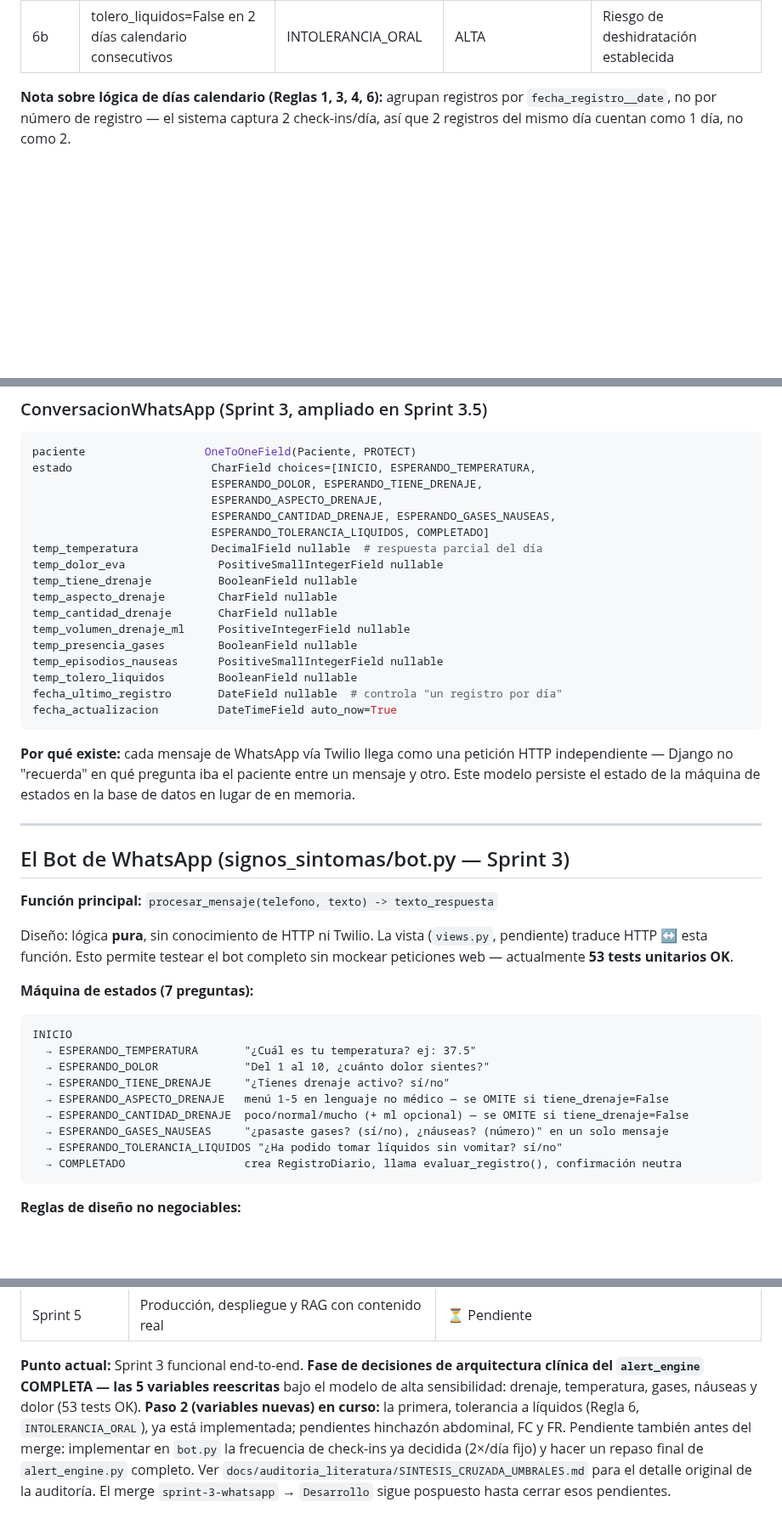
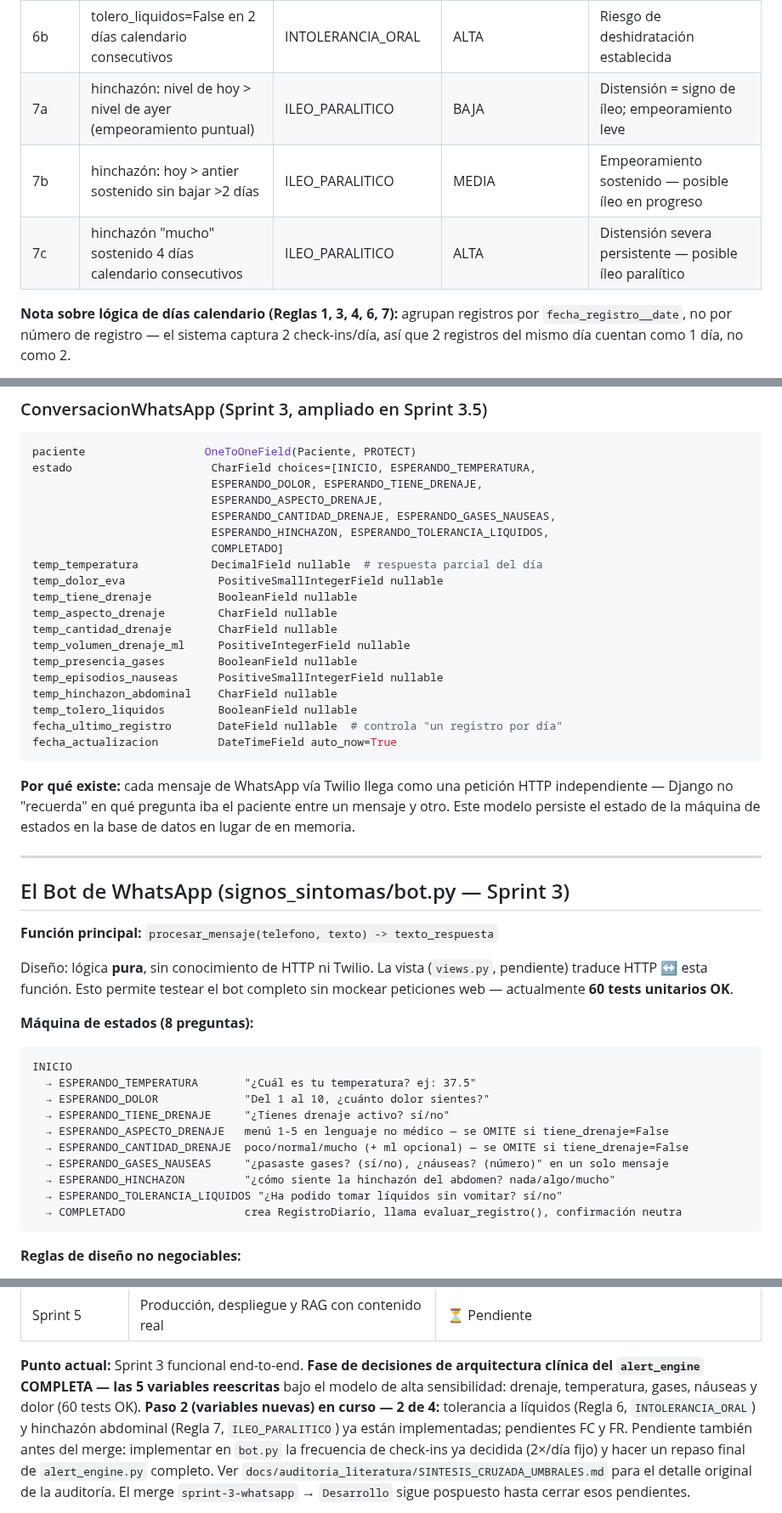
Before and after one commit to Alejandro-Valen/Registro_Post_Quirurgico, a Markdown page: CLAUDE.md, 3 parts joined by grey strips. Shown at 85% size. Drawn GitHub-style; blank space fills up the shorter version.

Commit message:
docs: sincronizar CLAUDE.md con Regla 7 (hinchazón abdominal)

````diff
--- a/CLAUDE.md
+++ b/CLAUDE.md
@@ -114,8 +115,11 @@ modelo — fase de decisiones de arquitectura clínica completa.**
 | 5b | promedio dolor_eva últimos 2 días - promedio 2 días anteriores >= 3 | DOLOR_AGUDO | sube un nivel sobre 5a (techo ALTA) | Tendencia alcista — construcción propia |
 | 6a | tolero_liquidos=False en 1 día calendario | INTOLERANCIA_ORAL | MEDIA | Deshidratación = causa #1 de readmisión (Lawrence 2013); tolerancia oral es criterio de alta ERAS |
 | 6b | tolero_liquidos=False en 2 días calendario consecutivos | INTOLERANCIA_ORAL | ALTA | Riesgo de deshidratación establecida |
+| 7a | hinchazón: nivel de hoy > nivel de ayer (empeoramiento puntual) | ILEO_PARALITICO | BAJA | Distensión = signo de íleo; empeoramiento leve |
+| 7b | hinchazón: hoy > antier sostenido sin bajar >2 días | ILEO_PARALITICO | MEDIA | Empeoramiento sostenido — posible íleo en progreso |
+| 7c | hinchazón "mucho" sostenido 4 días calendario consecutivos | ILEO_PARALITICO | ALTA | Distensión severa persistente — posible íleo paralítico |
 
-**Nota sobre lógica de días calendario (Reglas 1, 3, 4, 6):** agrupan
+**Nota sobre lógica de días calendario (Reglas 1, 3, 4, 6, 7):** agrupan
 registros por `fecha_registro__date`, no por número de registro — el
 sistema captura 2 check-ins/día, así que 2 registros del mismo día
 cuentan como 1 día, no como 2.
@@ -190,7 +195,8 @@ estado                     CharField choices=[INICIO, ESPERANDO_TEMPERATURA,
                            ESPERANDO_DOLOR, ESPERANDO_TIENE_DRENAJE,
                            ESPERANDO_ASPECTO_DRENAJE,
                            ESPERANDO_CANTIDAD_DRENAJE, ESPERANDO_GASES_NAUSEAS,
-                           ESPERANDO_TOLERANCIA_LIQUIDOS, COMPLETADO]
+                           ESPERANDO_HINCHAZON, ESPERANDO_TOLERANCIA_LIQUIDOS,
+                           COMPLETADO]
 temp_temperatura           DecimalField nullable  # respuesta parcial del día
 temp_dolor_eva              PositiveSmallIntegerField nullable
 temp_tiene_drenaje          BooleanField nullable
@@ -199,6 +205,7 @@ temp_cantidad_drenaje       CharField nullable
 temp_volumen_drenaje_ml     PositiveIntegerField nullable
 temp_presencia_gases        BooleanField nullable
 temp_episodios_nauseas      PositiveSmallIntegerField nullable
+temp_hinchazon_abdominal    CharField nullable
 temp_tolero_liquidos        BooleanField nullable
 fecha_ultimo_registro       DateField nullable  # controla "un registro por día"
 fecha_actualizacion         DateTimeField auto_now=True
@@ -217,9 +224,9 @@ la base de datos en lugar de en memoria.
 
 Diseño: lógica **pura**, sin conocimiento de HTTP ni Twilio. La vista
 (`views.py`, pendiente) traduce HTTP ↔ esta función. Esto permite testear el
-bot completo sin mockear peticiones web — actualmente **53 tests unitarios OK**.
+bot completo sin mockear peticiones web — actualmente **60 tests unitarios OK**.
 
-**Máquina de estados (7 preguntas):**
+**Máquina de estados (8 preguntas):**
 ```
 INICIO
   → ESPERANDO_TEMPERATURA       "¿Cuál es tu temperatura? ej: 37.5"
@@ -228,6 +235,7 @@ INICIO
   → ESPERANDO_ASPECTO_DRENAJE   menú 1-5 en lenguaje no médico — se OMITE si tiene_drenaje=False
   → ESPERANDO_CANTIDAD_DRENAJE  poco/normal/mucho (+ ml opcional) — se OMITE si tiene_drenaje=False
   → ESPERANDO_GASES_NAUSEAS     "¿pasaste gases? (sí/no), ¿náuseas? (número)" en un solo mensaje
+  → ESPERANDO_HINCHAZON         "¿cómo siente la hinchazón del abdomen? nada/algo/mucho"
   → ESPERANDO_TOLERANCIA_LIQUIDOS "¿Ha podido tomar líquidos sin vomitar? sí/no"
   → COMPLETADO                  crea RegistroDiario, llama evaluar_registro(), confirmación neutra
 ```
@@ -309,10 +317,10 @@ evidencia disponible, no decisiones ya tomadas.
 **Punto actual:** Sprint 3 funcional end-to-end. **Fase de decisiones
 de arquitectura clínica del `alert_engine` COMPLETA — las 5 variables
 reescritas** bajo el modelo de alta sensibilidad: drenaje,
-temperatura, gases, náuseas y dolor (53 tests OK). **Paso 2 (variables
-nuevas) en curso:** la primera, tolerancia a líquidos (Regla 6,
-`INTOLERANCIA_ORAL`), ya está implementada; pendientes hinchazón
-abdominal, FC y FR. Pendiente también antes del merge: implementar en
+temperatura, gases, náuseas y dolor (60 tests OK). **Paso 2 (variables
+nuevas) en curso — 2 de 4:** tolerancia a líquidos (Regla 6,
+`INTOLERANCIA_ORAL`) y hinchazón abdominal (Regla 7, `ILEO_PARALITICO`)
+ya están implementadas; pendientes FC y FR. Pendiente también antes del merge: implementar en
 `bot.py` la frecuencia de check-ins ya decidida (2×/día fijo) y hacer un
 repaso final de `alert_engine.py` completo. Ver
 `docs/auditoria_literatura/SINTESIS_CRUZADA_UMBRALES.md` para el detalle
````
Also changed, not shown: other parts of CLAUDE.md (+2 -0 lines).
